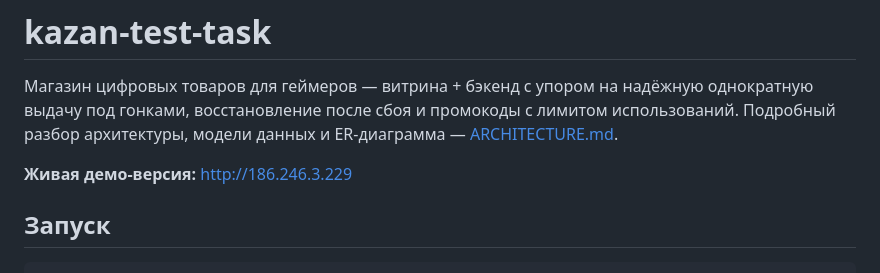
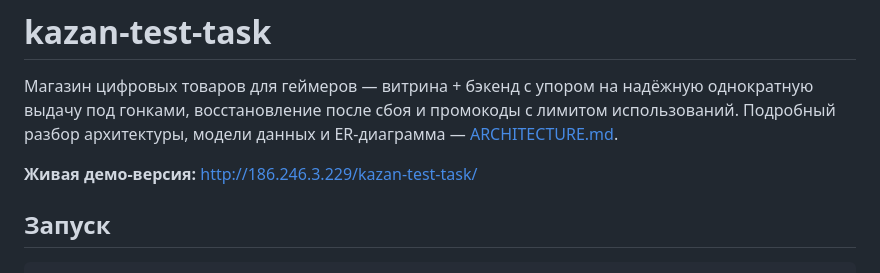
Before and after one commit to romanpalmin/kazan-test-task, a Markdown page: README.md, the part around the change. Rendered like a GitHub page.

Commit message:
docs: update demo link to the new /kazan-test-task/ sub-path

```diff
--- a/README.md
+++ b/README.md
@@ -5,7 +5,7 @@
 промокоды с лимитом использований. Подробный разбор архитектуры,
 модели данных и ER-диаграмма — [ARCHITECTURE.md](ARCHITECTURE.md).
 
-**Живая демо-версия:** http://186.246.3.229
+**Живая демо-версия:** http://186.246.3.229/kazan-test-task/
 
 ## Запуск
 
```
